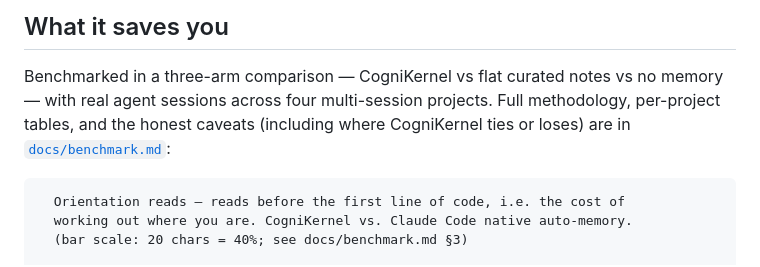
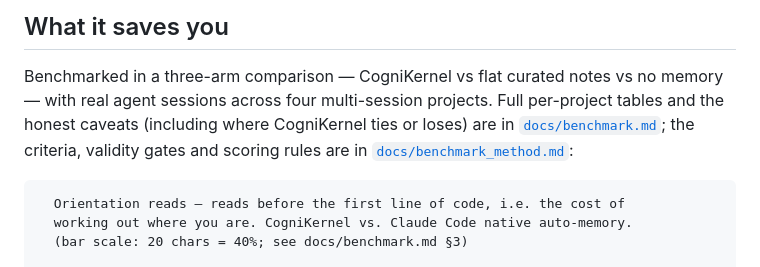
Before and after one commit to KanishkNoir/cognikernel, a Markdown page: README.md, the part around the change. Drawn GitHub-style.

````diff
--- a/README.md
+++ b/README.md
@@ -255,8 +255,10 @@ Lexical-primary, with dense as a fused signal — never pure vector:
 
 Benchmarked in a three-arm comparison — CogniKernel vs flat curated notes vs no
 memory — with real agent sessions across four multi-session projects. Full
-methodology, per-project tables, and the honest caveats (including where
-CogniKernel ties or loses) are in [`docs/benchmark.md`](docs/benchmark.md):
+per-project tables and the honest caveats (including where CogniKernel ties or
+loses) are in [`docs/benchmark.md`](docs/benchmark.md); the criteria, validity
+gates and scoring rules are in
+[`docs/benchmark_method.md`](docs/benchmark_method.md):
 
 ```
   Orientation reads — reads before the first line of code, i.e. the cost of
````
Also changed, not shown: docs/benchmark.md (+9 -7 lines), docs/benchmark_method.md (added, +206 -0 lines).
